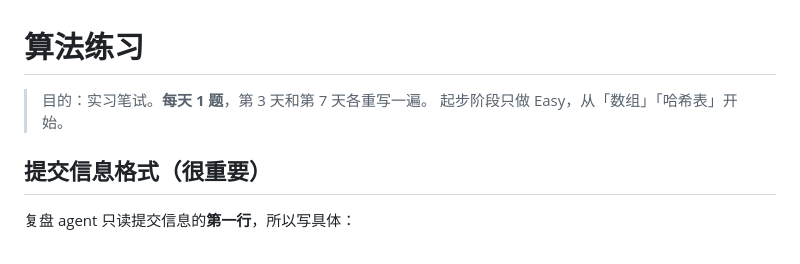
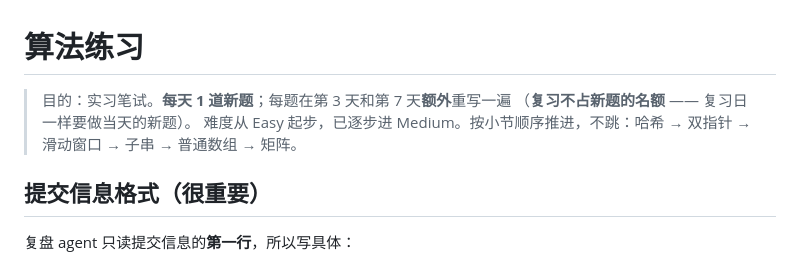
Before and after one commit to zkr05/learn-ai-agent, a Markdown page: algo/README.md, the part around the change. GitHub-like rendering.

Commit message:
docs(刷题)：明确「每天1题」= 每天1道新题，复习不占新题名额
起因：10-14 把双份复习日当成可以不排新题，漏了 D06
顺便把过时的「只做 Easy」改成「已逐步进 Medium」+ 写明小节顺序

```diff
--- a/algo/README.md
+++ b/algo/README.md
@@ -1,7 +1,8 @@
 # 算法练习
 
-> 目的：实习笔试。**每天 1 题**，第 3 天和第 7 天各重写一遍。
-> 起步阶段只做 Easy，从「数组」「哈希表」开始。
+> 目的：实习笔试。**每天 1 道新题**；每题在第 3 天和第 7 天**额外**重写一遍
+> （**复习不占新题的名额** —— 复习日一样要做当天的新题）。
+> 难度从 Easy 起步，已逐步进 Medium。按小节顺序推进，不跳：哈希 → 双指针 → 滑动窗口 → 子串 → 普通数组 → 矩阵。
 
 ## 提交信息格式（很重要）
 
```
